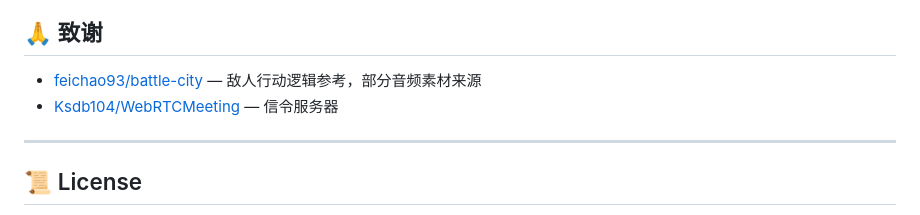
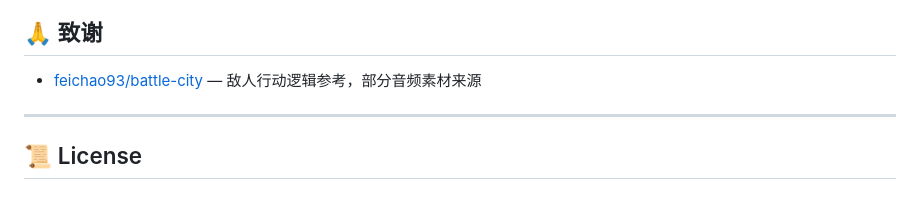
Before and after one commit to Ksdb104/Battle_City, a Markdown page: README.md, the part around the change. Rendered like a GitHub page.

Commit message:
Remove acknowledgment for WebRTCMeeting
Removed acknowledgment for WebRTCMeeting project.

```diff
--- a/README.md
+++ b/README.md
@@ -175,7 +175,6 @@ Battle_City_network/
 ## 🙏 致谢
 
 - [feichao93/battle-city](https://github.com/feichao93/battle-city) — 敌人行动逻辑参考，部分音频素材来源
-- [Ksdb104/WebRTCMeeting](https://github.com/Ksdb104/WebRTCMeeting) — 信令服务器
 
 ---
 
```
